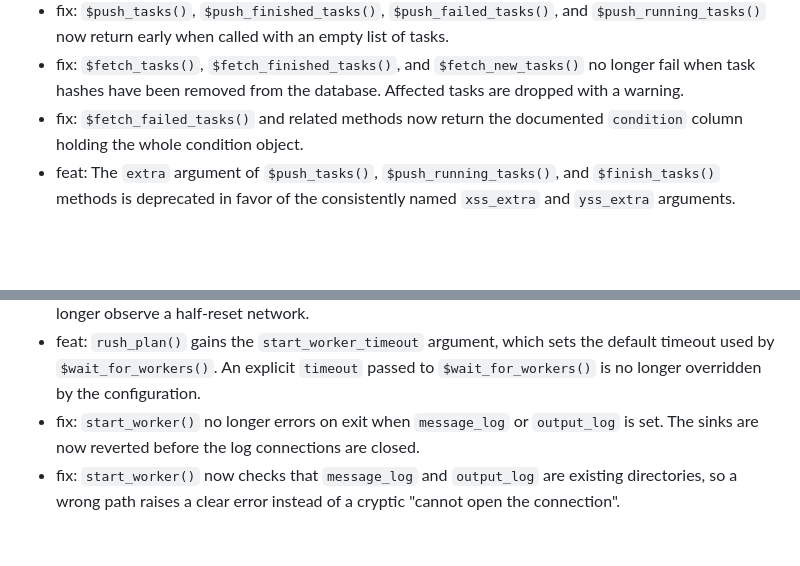
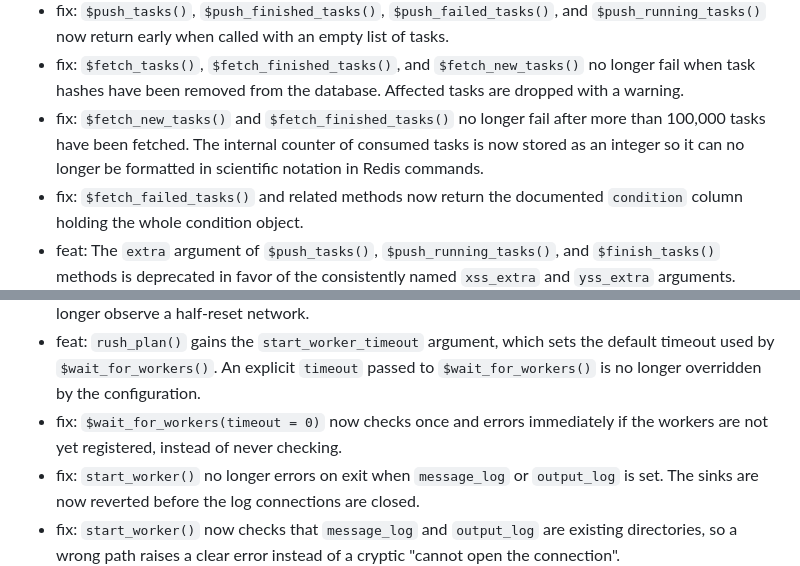
Before and after one commit to mlr-org/rush, a Markdown page: NEWS.md, 2 parts joined by grey strips. Rendered like a GitHub page; blank space fills up the shorter version.

Commit message:
docs: add missing NEWS.md entries for 1.2.0
Co-Authored-By: Claude Fable 5 <noreply@anthropic.com>

```diff
--- a/NEWS.md
+++ b/NEWS.md
@@ -26,6 +26,8 @@
 * fix: `$push_tasks()`, `$push_finished_tasks()`, `$push_failed_tasks()`, and `$push_running_tasks()` now return early when called with an empty list of tasks.
 * fix: `$fetch_tasks()`, `$fetch_finished_tasks()`, and `$fetch_new_tasks()` no longer fail when task hashes have been removed from the database.
   Affected tasks are dropped with a warning.
+* fix: `$fetch_new_tasks()` and `$fetch_finished_tasks()` no longer fail after more than 100,000 tasks have been fetched.
+  The internal counter of consumed tasks is now stored as an integer so it can no longer be formatted in scientific notation in Redis commands.
 * fix: `$fetch_failed_tasks()` and related methods now return the documented `condition` column holding the whole condition object.
 * feat: The `extra` argument of `$push_tasks()`, `$push_running_tasks()`, and `$finish_tasks()`  methods is deprecated in favor of the consistently named `xss_extra` and `yss_extra` arguments.
 * fix: `$start_local_workers()` now redirects the standard error stream of workers to a file instead of a pipe.
@@ -46,6 +48,7 @@
 * fix: `$reset()` now deletes all keys in a single `MULTI`/`EXEC` transaction so a concurrent reader can no longer observe a half-reset network.
 * feat: `rush_plan()` gains the `start_worker_timeout` argument, which sets the default timeout used by `$wait_for_workers()`.
   An explicit `timeout` passed to `$wait_for_workers()` is no longer overridden by the configuration.
+* fix: `$wait_for_workers(timeout = 0)` now checks once and errors immediately if the workers are not yet registered, instead of never checking.
 * fix: `start_worker()` no longer errors on exit when `message_log` or `output_log` is set.
   The sinks are now reverted before the log connections are closed.
 * fix: `start_worker()` now checks that `message_log` and `output_log` are existing directories, so a wrong path raises a clear error instead of a cryptic "cannot open the connection".
```
